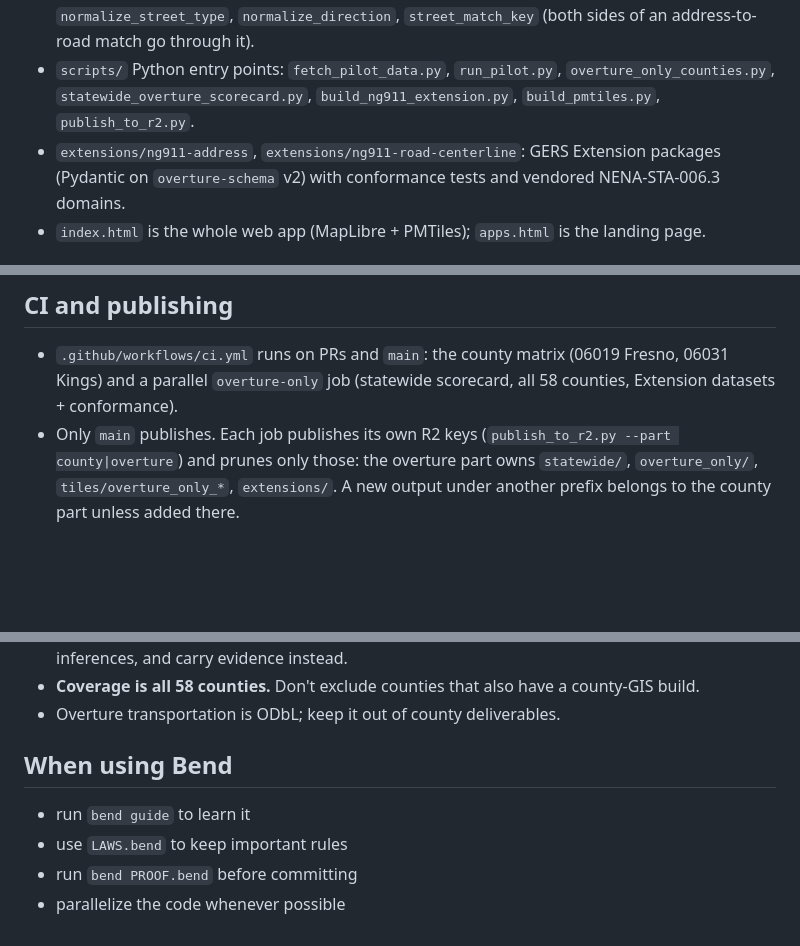
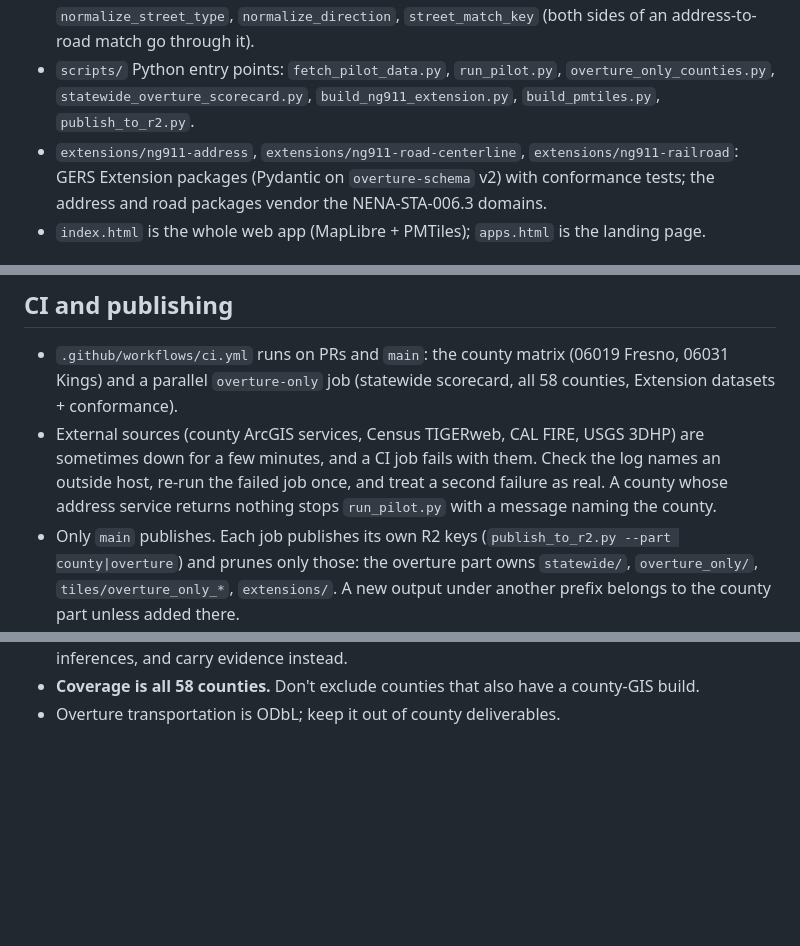
Before and after one commit to COF-RyLopez/ng911-pipeline, a Markdown page: AGENTS.md, 3 parts joined by grey strips. Rendered like a GitHub page; blank space fills up the shorter version.

```diff
--- a/AGENTS.md
+++ b/AGENTS.md
@@ -23,8 +24,8 @@ Published: `https://pub-152dce9299c94555bb415d992fe120e7.r2.dev/` (R2, written o
   `normalize_direction`, `street_match_key` (both sides of an address-to-road match go through it).
 - `scripts/` Python entry points: `fetch_pilot_data.py`, `run_pilot.py`, `overture_only_counties.py`,
   `statewide_overture_scorecard.py`, `build_ng911_extension.py`, `build_pmtiles.py`, `publish_to_r2.py`.
-- `extensions/ng911-address`, `extensions/ng911-road-centerline`: GERS Extension packages (Pydantic on
-  `overture-schema` v2) with conformance tests and vendored NENA-STA-006.3 domains.
+- `extensions/ng911-address`, `extensions/ng911-road-centerline`, `extensions/ng911-railroad`: GERS Extension packages (Pydantic on
+  `overture-schema` v2) with conformance tests; the address and road packages vendor the NENA-STA-006.3 domains.
 - `index.html` is the whole web app (MapLibre + PMTiles); `apps.html` is the landing page.
 
 ## Where the NENA fields come from (`build_ng911_extension.py`)
@@ -67,6 +70,10 @@ source table, and a refreshed sample.
 
 - `.github/workflows/ci.yml` runs on PRs and `main`: the county matrix (06019 Fresno, 06031 Kings) and a
   parallel `overture-only` job (statewide scorecard, all 58 counties, Extension datasets + conformance).
+- External sources (county ArcGIS services, Census TIGERweb, CAL FIRE, USGS 3DHP) are sometimes down for a few
+  minutes, and a CI job fails with them. Check the log names an outside host, re-run the failed job once, and
+  treat a second failure as real. A county whose address service returns nothing stops `run_pilot.py` with a
+  message naming the county.
 - Only `main` publishes. Each job publishes its own R2 keys (`publish_to_r2.py --part county|overture`) and
   prunes only those: the overture part owns `statewide/`, `overture_only/`, `tiles/overture_only_*`,
   `extensions/`. A new output under another prefix belongs to the county part unless added there.
@@ -90,10 +97,3 @@ source table, and a refreshed sample.
   values (msagcomm, placement from footprints) as candidates or inferences, and carry evidence instead.
 - **Coverage is all 58 counties.** Don't exclude counties that also have a county-GIS build.
 - Overture transportation is ODbL; keep it out of county deliverables.
-
-## When using Bend
-
-- run `bend guide` to learn it
-- use `LAWS.bend` to keep important rules
-- run `bend PROOF.bend` before committing
-- parallelize the code whenever possible
```
Also changed, not shown: other parts of AGENTS.md (+4 -1 lines), README.md (+19 -8 lines).
